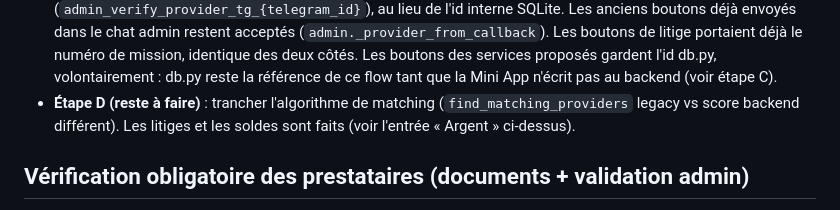
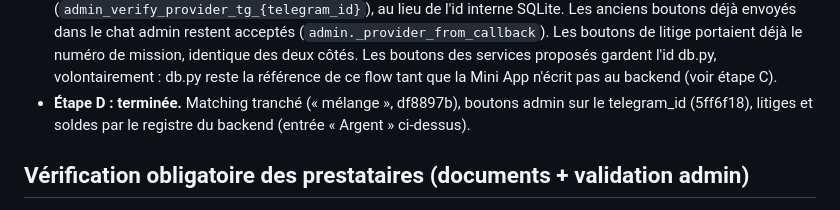
Before and after one commit to lokakaoben20-max/Nexis-Hub, a Markdown page: V5_MIGRATION_PLAN.md, the part around the change. Drawn GitHub-style.

Commit message:
docs: étape D terminée dans le plan de migration
Co-Authored-By: Claude Opus 5.5 (1M context) <noreply@anthropic.com>

```diff
--- a/V5_MIGRATION_PLAN.md
+++ b/V5_MIGRATION_PLAN.md
@@ -398,9 +398,9 @@ trancher, pas un swap technique). Détail complet dans `AGENTS.md`.
   numéro de mission, identique des deux côtés. Les boutons des services
   proposés gardent l'id db.py, volontairement : db.py reste la référence de
   ce flow tant que la Mini App n'écrit pas au backend (voir étape C).
-- **Étape D (reste à faire)** : trancher l'algorithme de matching
-  (`find_matching_providers` legacy vs score backend différent). Les litiges
-  et les soldes sont faits (voir l'entrée « Argent » ci-dessus).
+- **Étape D : terminée.** Matching tranché (« mélange », df8897b), boutons
+  admin sur le telegram_id (5ff6f18), litiges et soldes par le registre du
+  backend (entrée « Argent » ci-dessus).
 
 ## Vérification obligatoire des prestataires (documents + validation admin)
 
```
